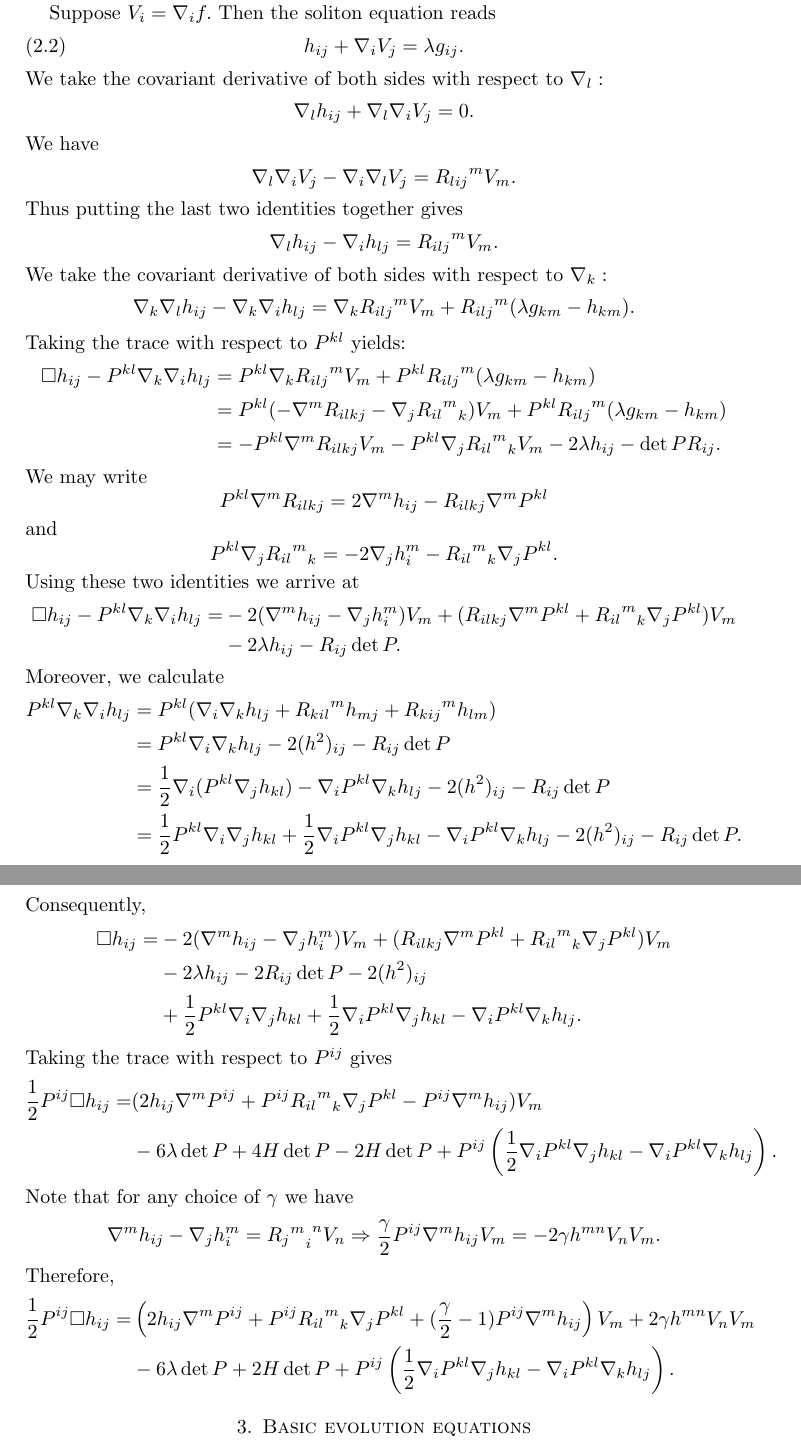
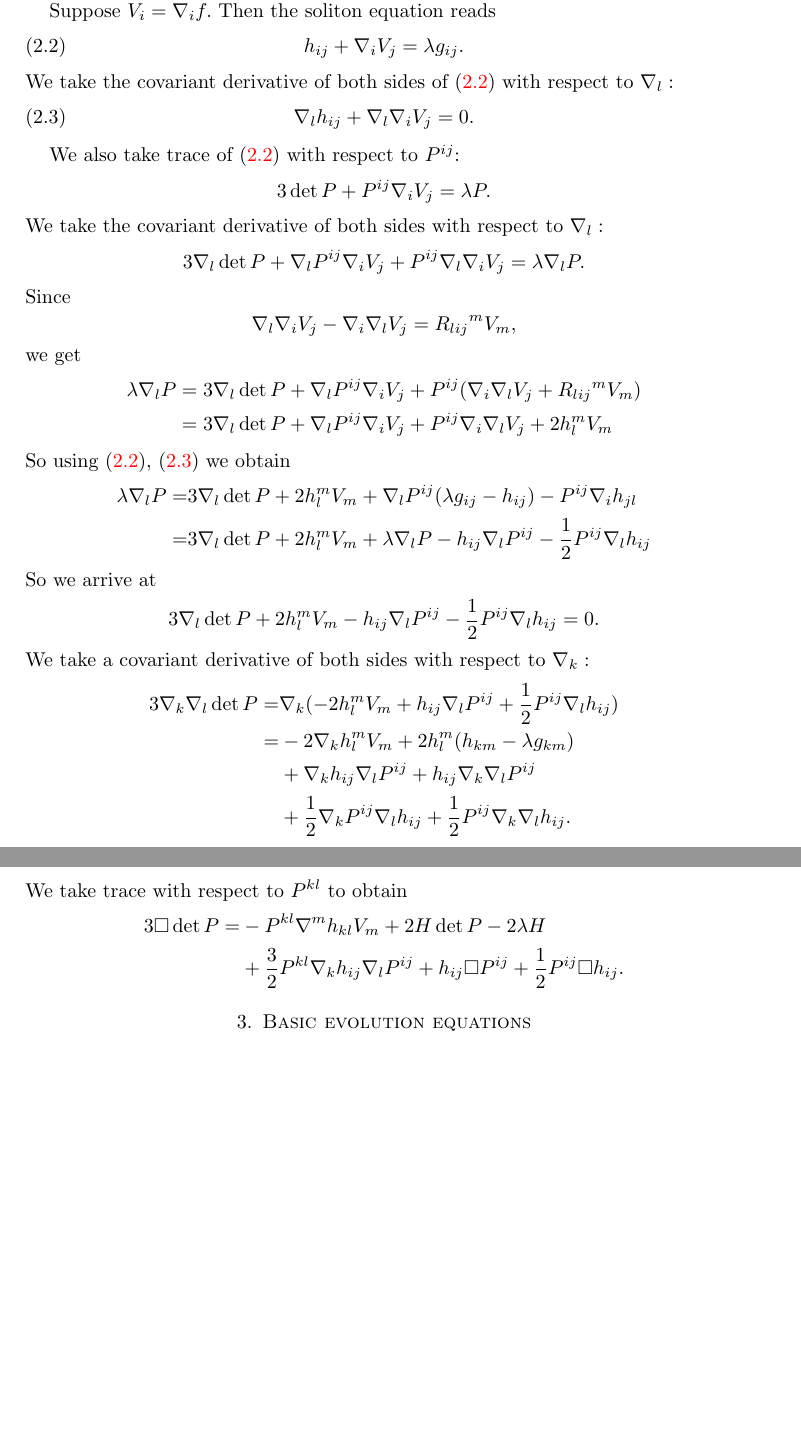
Before and after one commit to pabryan/xcf, a LaTeX paper (main.tex): two parts of pages 2 and 3 of 5 before the commit and two parts of pages 2 and 3 of 4 after it, joined at a grey line, cut so that both start at the same text, the shorter picture padded with empty space. Compiled offline with pdfLaTeX.

Commit message:
second attempt for haranck quad

```diff
--- a/main.tex
+++ b/main.tex
@@ -110,66 +110,50 @@ A solution to cross curvature flow is a cross curvature soliton if there exists
 To obtain a suitable Harnack quadratic for XCF we follow Hamilton's procedure in obtaining his Harnack quadratic for the Ricci flow.
 
 Suppose $V_i=\nabla_if.$ Then the soliton equation reads
-\begin{equation}
+\begin{equation}\label{eq: soliton}
 h_{ij}+\nabla_iV_j=\lambda g_{ij}.
 \end{equation}
+We take the covariant derivative of both sides of (\ref{eq: soliton}) with respect to $\nabla_l:$
+\begin{align}\label{eq: soliton derv}
+\nabla_lh_{ij}+\nabla_l\nabla_iV_j=0.
+\end{align}
+
+We also take trace of (\ref{eq: soliton}) with respect to $P^{ij}$:
+\begin{align*}
+3\det P+P^{ij}\nabla_iV_j=\lambda P.
+\end{align*}
 We take the covariant derivative of both sides with respect to $\nabla_l:$
 \begin{align*}
-\nabla_lh_{ij}+\nabla_l\nabla_iV_j=0.
+3\nabla_l\det P+\nabla_l P^{ij}\nabla_iV_j+P^{ij}\nabla_l\nabla_iV_j=\lambda \nabla_l P.
 \end{align*}
-We have
+Since
+\[\nabla_l\nabla_iV_j-\nabla_i\nabla_lV_j={R_{lij}}^mV_m,\]
+we get
 \begin{align*}
-\nabla_l\nabla_iV_j-\nabla_i\nabla_lV_j={R_{lij}}^mV_m.
+\lambda \nabla_l P&=3\nabla_l\det P+\nabla_l P^{ij}\nabla_iV_j+P^{ij}(\nabla_i\nabla_lV_j+{R_{lij}}^mV_m)\\
+&=3\nabla_l\det P+\nabla_l P^{ij}\nabla_iV_j+P^{ij}\nabla_i\nabla_lV_j+2h_l^mV_m
 \end{align*}
-Thus putting the last two identities together gives
+So using (\ref{eq: soliton}), (\ref{eq: soliton derv}) we obtain
 \begin{align*}
-\nabla_lh_{ij}-\nabla_ih_{lj}={R_{ilj}}^mV_m.
+\lambda \nabla_l P
+=&3\nabla_l\det P+2h_l^mV_m+\nabla_l P^{ij}(\lambda g_{ij}-h_{ij})-P^{ij}\nabla_ih_{jl}\\
+=&3\nabla_l\det P+2h_l^mV_m+\lambda \nabla_l P-h_{ij}\nabla_l P^{ij}-\frac{1}{2}P^{ij}\nabla_lh_{ij}
 \end{align*}
-We take the covariant derivative of both sides with respect to $\nabla_k:$
+So we arrive at
+\[3\nabla_l\det P+2h_l^mV_m-h_{ij}\nabla_l P^{ij}-\frac{1}{2}P^{ij}\nabla_lh_{ij}=0.\]
+We take a covariant derivative of both sides with respect to $\nabla_k:$
 \begin{align*}
-\nabla_k\nabla_lh_{ij}-\nabla_k\nabla_ih_{lj}=\nabla_k{R_{ilj}}^mV_m+{R_{ilj}}^m(\lambda g_{km}-h_{km}).
+3\nabla_k\nabla_l\det P=&\nabla_k(-2h_l^mV_m+h_{ij}\nabla_l P^{ij}+\frac{1}{2}P^{ij}\nabla_lh_{ij})\\
+=&-2\nabla_kh_l^m V_m+2h_l^m(h_{km}-\lambda g_{km})\\
+&+\nabla_kh_{ij}\nabla_l P^{ij}+h_{ij}\nabla_k\nabla_l P^{ij}\\
+&+\frac{1}{2}\nabla_kP^{ij}\nabla_lh_{ij}+\frac{1}{2}P^{ij}\nabla_k\nabla_lh_{ij}.
 \end{align*}
-Taking the trace with respect to $P^{kl}$ yields:
+We take trace with respect to $P^{kl}$ to obtain
 \begin{align*}
-\Box h_{ij}-P^{kl}\nabla_k\nabla_ih_{lj}&=P^{kl}\nabla_k{R_{ilj}}^mV_m+P^{kl}{R_{ilj}}^m(\lambda g_{km}-h_{km})\\
-&=P^{kl}(-\nabla^mR_{ilkj}-\nabla_j{{R_{il}}^m}_k)V_m+P^{kl}{R_{ilj}}^m(\lambda g_{km}-h_{km})\\
-&=-P^{kl}\nabla^mR_{ilkj}V_m-P^{kl}\nabla_j{{R_{il}}^m}_kV_m-2\lambda h_{ij}-\det P R_{ij}.
+3\Box\det P
+=&-P^{kl}\nabla^mh_{kl} V_m+2H\det P-2\lambda H\\
+&+\frac{3}{2}P^{kl}\nabla_kh_{ij}\nabla_l P^{ij}+h_{ij}\Box P^{ij}+\frac{1}{2}P^{ij}\Box h_{ij}.
 \end{align*}
-We may write
-\[P^{kl}\nabla^mR_{ilkj}=2\nabla^mh_{ij}-R_{ilkj}\nabla^mP^{kl}\]
-and
-\[P^{kl}\nabla_j{{R_{il}}^m}_k=-2\nabla_jh_i^m-{{R_{il}}^m}_k\nabla_jP^{kl}.\]
-Using these two identities we arrive at
-\begin{align*}
-\Box h_{ij}-P^{kl}\nabla_k\nabla_ih_{lj}=&-2(\nabla^mh_{ij}-\nabla_jh_i^m)V_m+(R_{ilkj}\nabla^mP^{kl}+{{R_{il}}^m}_k\nabla_jP^{kl})V_m\\
-&-2\lambda h_{ij}-R_{ij}\det P .
-\end{align*}
-Moreover, we calculate
-\begin{align*}
-P^{kl}\nabla_k\nabla_ih_{lj}&=P^{kl}(\nabla_i\nabla_k h_{lj}+{R_{kil}}^mh_{mj}+{R_{kij}}^mh_{lm})\\
-&=P^{kl}\nabla_i\nabla_k h_{lj}-2(h^2)_{ij}-R_{ij}\det P\\
-&=\frac{1}{2}\nabla_i(P^{kl}\nabla_j h_{kl})-\nabla_iP^{kl}\nabla_k h_{lj}-2(h^2)_{ij}-R_{ij}\det P\\
-&=\frac{1}{2}P^{kl}\nabla_i\nabla_j h_{kl}+\frac{1}{2}\nabla_iP^{kl}\nabla_j h_{kl}-\nabla_iP^{kl}\nabla_k h_{lj}-2(h^2)_{ij}-R_{ij}\det P.
-\end{align*}
-Consequently,
-\begin{align*}
-\Box h_{ij}=&-2(\nabla^mh_{ij}-\nabla_jh_i^m)V_m+(R_{ilkj}\nabla^mP^{kl}+{{R_{il}}^m}_k\nabla_jP^{kl})V_m\\
-&-2\lambda h_{ij}-2R_{ij}\det P-2(h^2)_{ij}\\
-&+\frac{1}{2}P^{kl}\nabla_i\nabla_j h_{kl}+\frac{1}{2}\nabla_iP^{kl}\nabla_j h_{kl}-\nabla_iP^{kl}\nabla_k h_{lj}.
-\end{align*}
-Taking the trace with respect to $P^{ij}$  gives
-\begin{align*}
-\frac{1}{2}P^{ij}\Box h_{ij}=&(2h_{ij}\nabla^mP^{ij}+P^{ij}{{R_{il}}^m}_k\nabla_jP^{kl}-P^{ij}\nabla^mh_{ij})V_m\\
-&-6\lambda \det P+4H\det P-2H\det P+P^{ij}\left(\frac{1}{2}\nabla_iP^{kl}\nabla_j h_{kl}-\nabla_iP^{kl}\nabla_k h_{lj}\right).
-\end{align*}
-Note that for any choice of $\gamma$ we have
-\[\nabla^mh_{ij}-\nabla_jh_i^m={{{R_j}^{m}}_{i}}^nV_n\Rightarrow \frac{\gamma}{2}P^{ij}\nabla^mh_{ij}V_m=-2\gamma h^{mn}V_nV_m.\]
-Therefore,
-\begin{align*}
-\frac{1}{2}P^{ij}\Box h_{ij}=&\left(2h_{ij}\nabla^mP^{ij}+P^{ij}{{R_{il}}^m}_k\nabla_jP^{kl}+(\frac{\gamma}{2}-1)P^{ij}\nabla^mh_{ij}\right)V_m+2\gamma h^{mn}V_nV_m\\
-&-6\lambda \det P+2H\det P+ P^{ij}\left(\frac{1}{2}\nabla_iP^{kl}\nabla_j h_{kl}-\nabla_iP^{kl}\nabla_k h_{lj}\right).
-\end{align*}
-
 \section{Basic evolution equations}
 The following is the main result of the paper.
 \begin{theorem}
```
